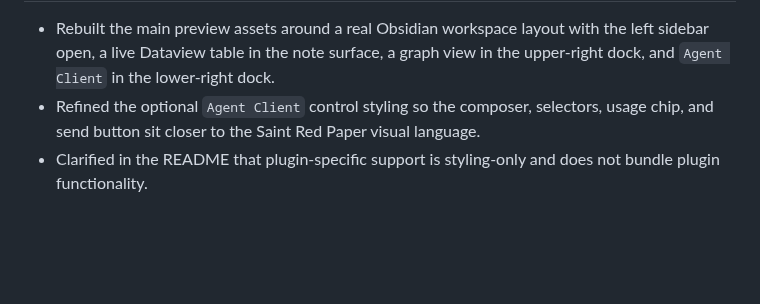
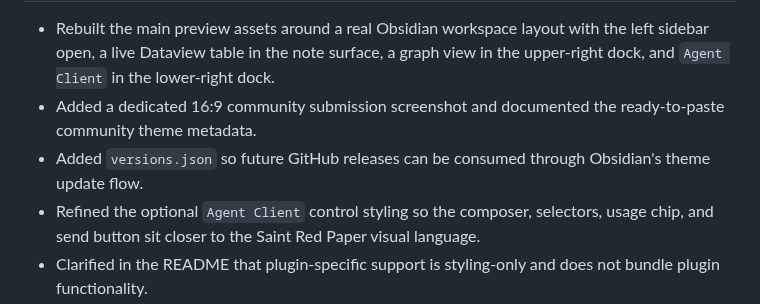
Before and after one commit to saint0721/saint-red-paper, a Markdown page: CHANGELOG.md, the part around one of its changes. Drawn GitHub-style; blank space fills up the shorter version.

```diff
--- a/CHANGELOG.md
+++ b/CHANGELOG.md
@@ -5,4 +7,6 @@
 - Rebuilt the main preview assets around a real Obsidian workspace layout with the left sidebar open, a live Dataview table in the note surface, a graph view in the upper-right dock, and `Agent Client` in the lower-right dock.
+- Added a dedicated 16:9 community submission screenshot and documented the ready-to-paste community theme metadata.
+- Added `versions.json` so future GitHub releases can be consumed through Obsidian's theme update flow.
 - Refined the optional `Agent Client` control styling so the composer, selectors, usage chip, and send button sit closer to the Saint Red Paper visual language.
 - Clarified in the README that plugin-specific support is styling-only and does not bundle plugin functionality.
 
```
Also changed, not shown: other parts of CHANGELOG.md (+2 -0 lines), README.md (+21 -0 lines), assets/saint-red-paper-community.png (added), 2 other files.
